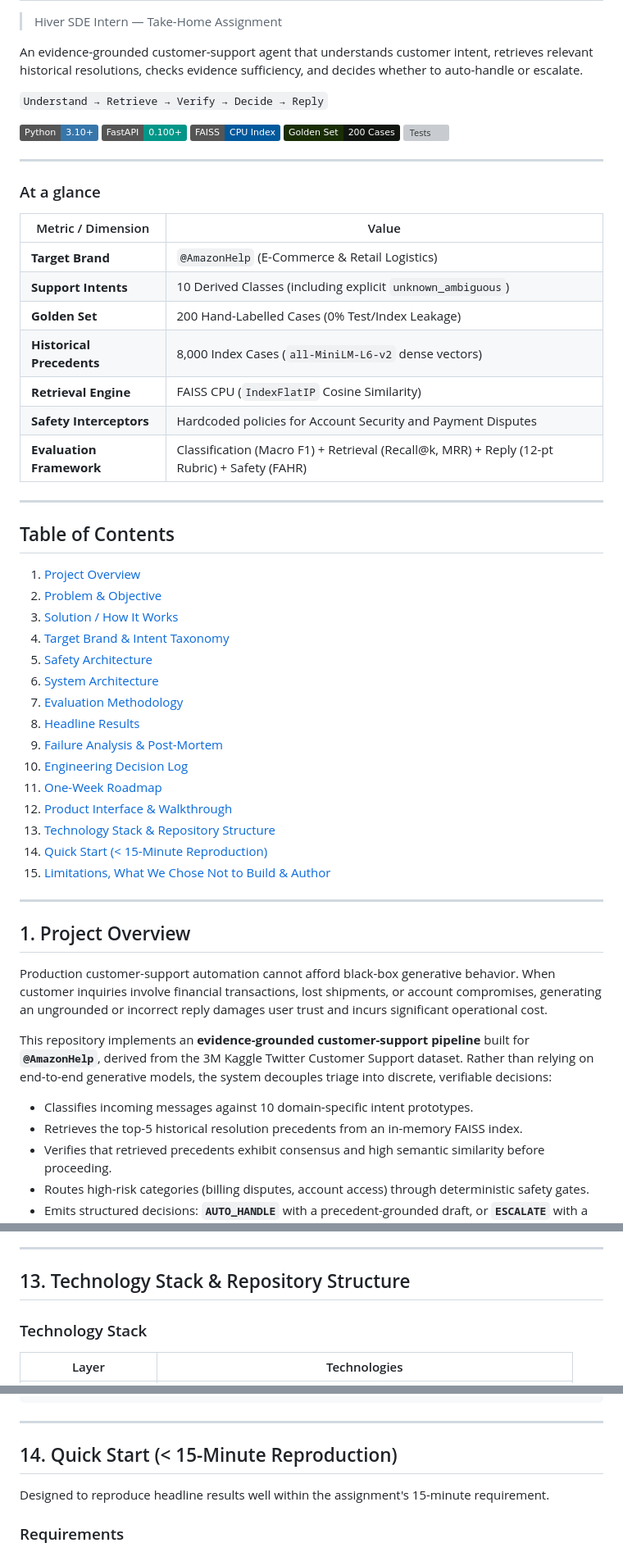
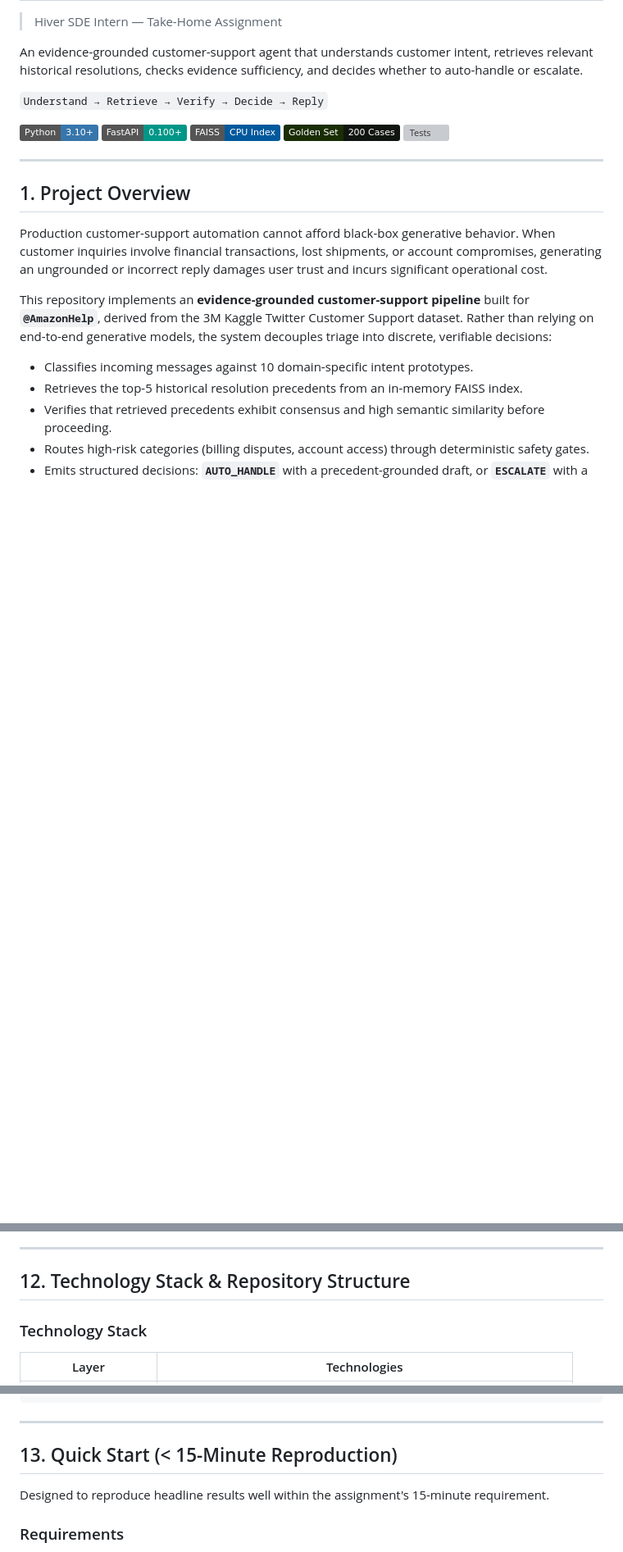
Before and after one commit to Vaishnavidasyam/hiver-ai-support-agent, a Markdown page: README.md, 3 parts joined by grey strips. Shown at 82% size. GitHub-like rendering; badges without logos; blank space fills up the shorter version; grey boxes are pictures that could not be loaded.

```diff
--- a/README.md
+++ b/README.md
@@ -11,39 +11,6 @@ An evidence-grounded customer-support agent that understands customer intent, re
 [![FAISS](https://img.shields.io/badge/FAISS-CPU%20Index-00599C.svg)](https://github.com/facebookresearch/faiss)
 [![Golden Set](https://img.shields.io/badge/Golden%20Set-200%20Cases-9BE83F.svg?color=101510&labelColor=1A2E05)](data/golden/golden_set.json)
 [![Tests](https://img.shields.io/badge/Tests-10%2F10%20Passed-9BE83F.svg)](tests/)
-
----
-
-### At a glance
-
-| Metric / Dimension | Value |
-|---|---|
-| **Target Brand** | `@AmazonHelp` (E-Commerce & Retail Logistics) |
-| **Support Intents** | 10 Derived Classes (including explicit `unknown_ambiguous`) |
-| **Golden Set** | 200 Hand-Labelled Cases (0% Test/Index Leakage) |
-| **Historical Precedents** | 8,000 Index Cases (`all-MiniLM-L6-v2` dense vectors) |
-| **Retrieval Engine** | FAISS CPU (`IndexFlatIP` Cosine Similarity) |
-| **Safety Interceptors** | Hardcoded policies for Account Security and Payment Disputes |
-| **Evaluation Framework** | Classification (Macro F1) + Retrieval (Recall@k, MRR) + Reply (12-pt Rubric) + Safety (FAHR) |
-
----
-
-## Table of Contents
-1. [Project Overview](#1-project-overview)
-2. [Problem & Objective](#2-problem--objective)
-3. [Solution / How It Works](#3-solution--how-it-works)
-4. [Target Brand & Intent Taxonomy](#4-target-brand--intent-taxonomy)
-5. [Safety Architecture](#5-safety-architecture)
-6. [System Architecture](#6-system-architecture)
-7. [Evaluation Methodology](#7-evaluation-methodology)
-8. [Headline Results](#8-headline-results)
-9. [Failure Analysis & Post-Mortem](#9-failure-analysis--post-mortem)
-10. [Engineering Decision Log](#10-engineering-decision-log)
-11. [One-Week Roadmap](#11-one-week-roadmap)
-12. [Product Interface & Walkthrough](#12-product-interface--walkthrough)
-13. [Technology Stack & Repository Structure](#13-technology-stack--repository-structure)
-14. [Quick Start (< 15-Minute Reproduction)](#14-quick-start--15-minute-reproduction)
-15. [Limitations, What We Chose Not to Build & Author](#15-limitations-what-we-chose-not-to-build--author)
 
 ---
 
@@ -353,7 +312,7 @@ The web interface exposes the support pipeline as an auditable workflow rather t
 
 ---
 
-## 13. Technology Stack & Repository Structure
+## 12. Technology Stack & Repository Structure
 
 ### Technology Stack
 
@@ -418,7 +377,7 @@ hiver-ai-support-agent/
 
 ---
 
-## 14. Quick Start (< 15-Minute Reproduction)
+## 13. Quick Start (< 15-Minute Reproduction)
 
 Designed to reproduce headline results well within the assignment's 15-minute requirement.
 
```
Also changed, not shown: other parts of README.md (+5 -21 lines).
